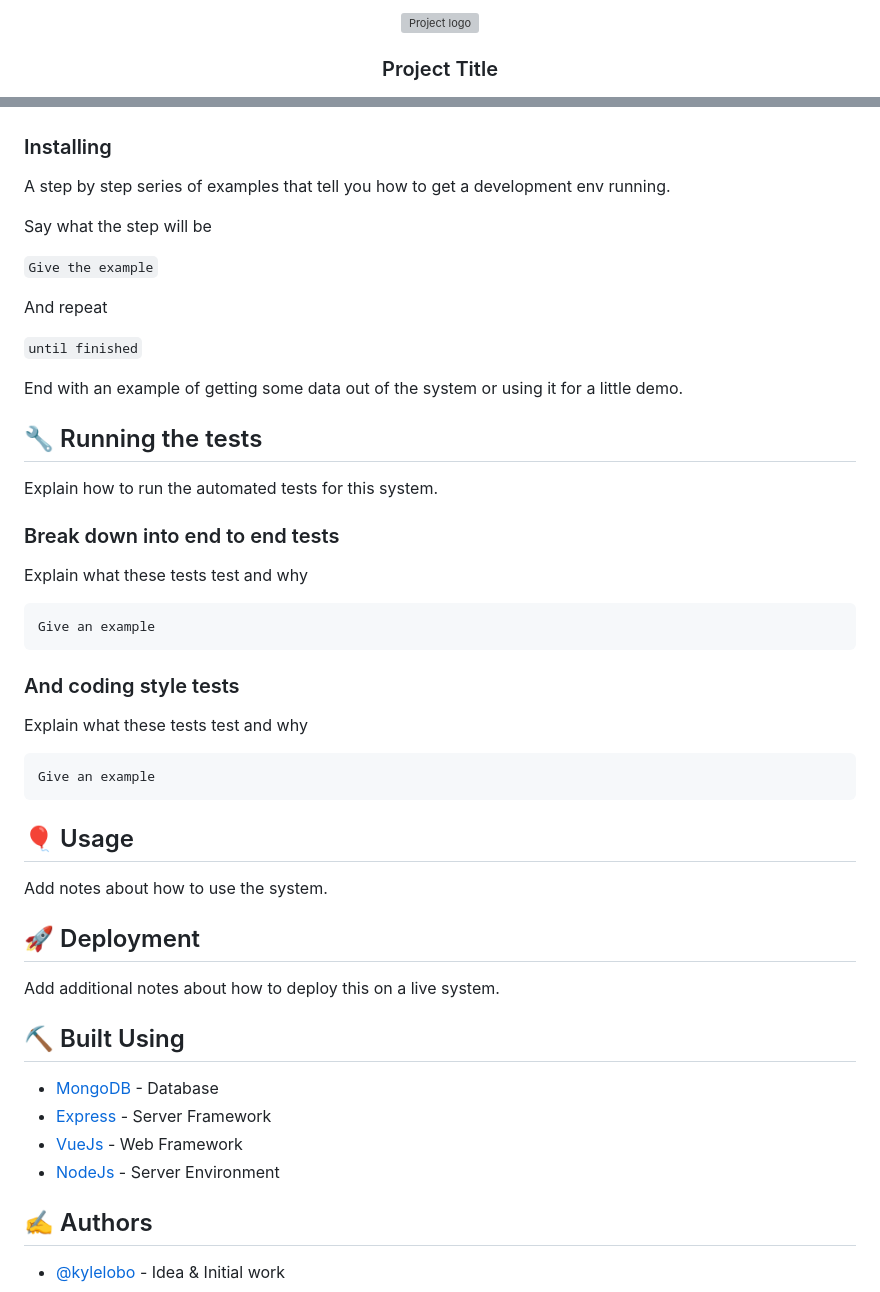
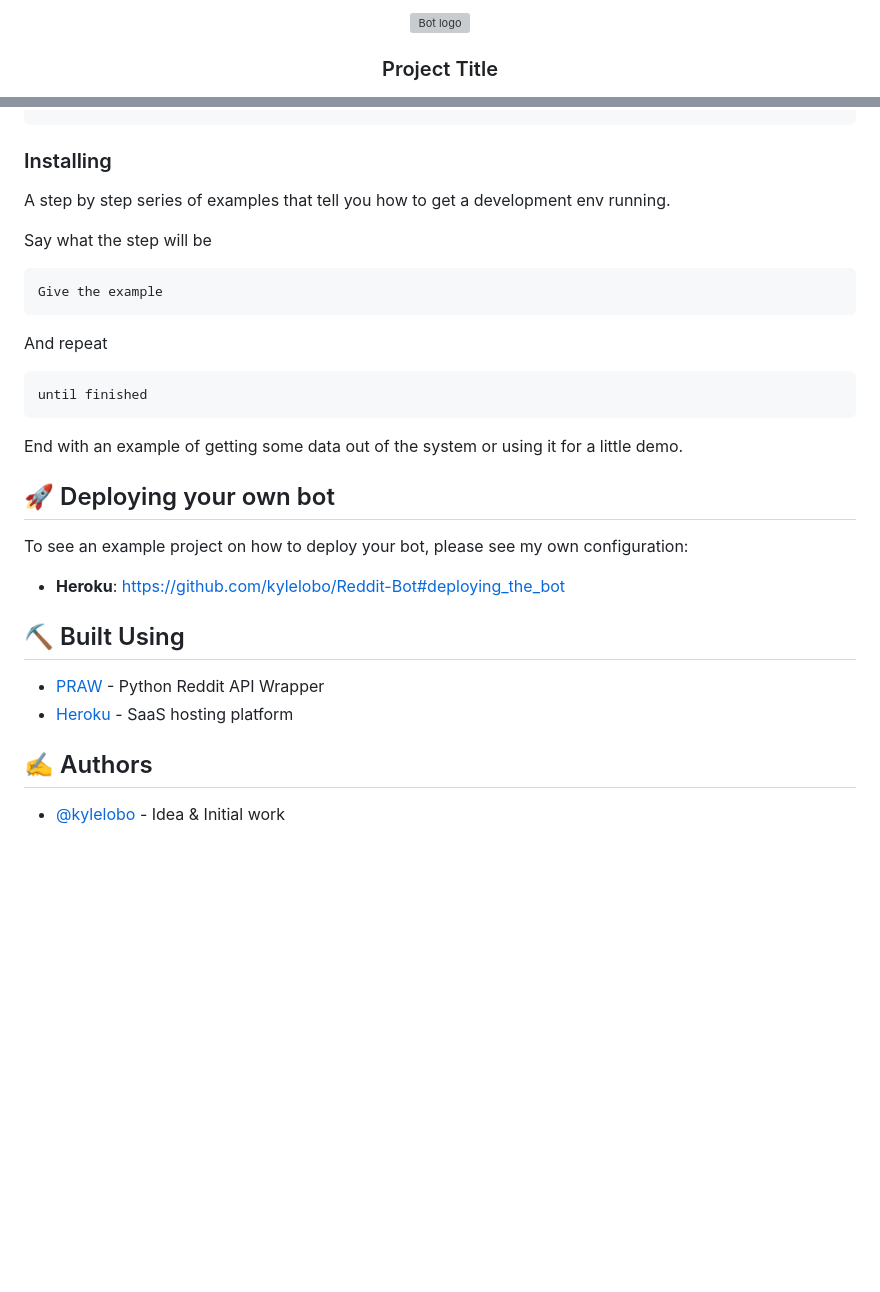
Before and after one commit to moaminrajabi/git5, a Markdown page: README.md, 2 parts joined by grey strips. Rendered like a GitHub page; blank space fills up the shorter version; grey boxes are pictures that could not be loaded.

````diff
--- a/README.md
+++ b/README.md
@@ -1,10 +1,10 @@
 <p align="center">
   <a href="" rel="noopener">
- <img width=200px height=200px src="https://i.imgur.com/6wj0hh6.jpg" alt="Project logo"></a>
+ <img width=200px height=200px src="https://i.imgur.com/FxL5qM0.jpg" alt="Bot logo"></a>
 </p>
 
 <h3 align="center">Project Title</h3>
 
-<!-- <div align="center"> -->
-<!--
+<div align="center">
+
 [![Status](https://img.shields.io/badge/status-active-success.svg)]()
@@ -48,5 +100,5 @@ What things you need to install the software and how to install them.
 Give examples
-``
+```
 
 ### Installing
 
@@ -54,52 +106,28 @@ A step by step series of examples that tell you how to get a development env run
 
 Say what the step will be
 
-``
+```
 Give the example
-``
+```
 
 And repeat
 
-``
+```
 until finished
-``
+```
 
 End with an example of getting some data out of the system or using it for a little demo.
 
-## 🔧 Running the tests <a name = "tests"></a>
+## 🚀 Deploying your own bot <a name = "deployment"></a>
 
-Explain how to run the automated tests for this system.
+To see an example project on how to deploy your bot, please see my own configuration:
 
-### Break down into end to end tests
-
-Explain what these tests test and why
-
-```
-Give an example
-```
-
-### And coding style tests
-
-Explain what these tests test and why
-
-```
-Give an example
-```
-
-## 🎈 Usage <a name="usage"></a>
-
-Add notes about how to use the system.
-
-## 🚀 Deployment <a name = "deployment"></a>
-
-Add additional notes about how to deploy this on a live system.
+- **Heroku**: https://github.com/kylelobo/Reddit-Bot#deploying_the_bot
 
 ## ⛏️ Built Using <a name = "built_using"></a>
 
-- [MongoDB](https://www.mongodb.com/) - Database
-- [Express](https://expressjs.com/) - Server Framework
-- [VueJs](https://vuejs.org/) - Web Framework
-- [NodeJs](https://nodejs.org/en/) - Server Environment
+- [PRAW](https://praw.readthedocs.io/en/latest/) - Python Reddit API Wrapper
+- [Heroku](https://www.heroku.com/) - SaaS hosting platform
 
 ## ✍️ Authors <a name = "authors"></a>
 
````
Also changed, not shown: other parts of README.md (+60 -8 lines).
